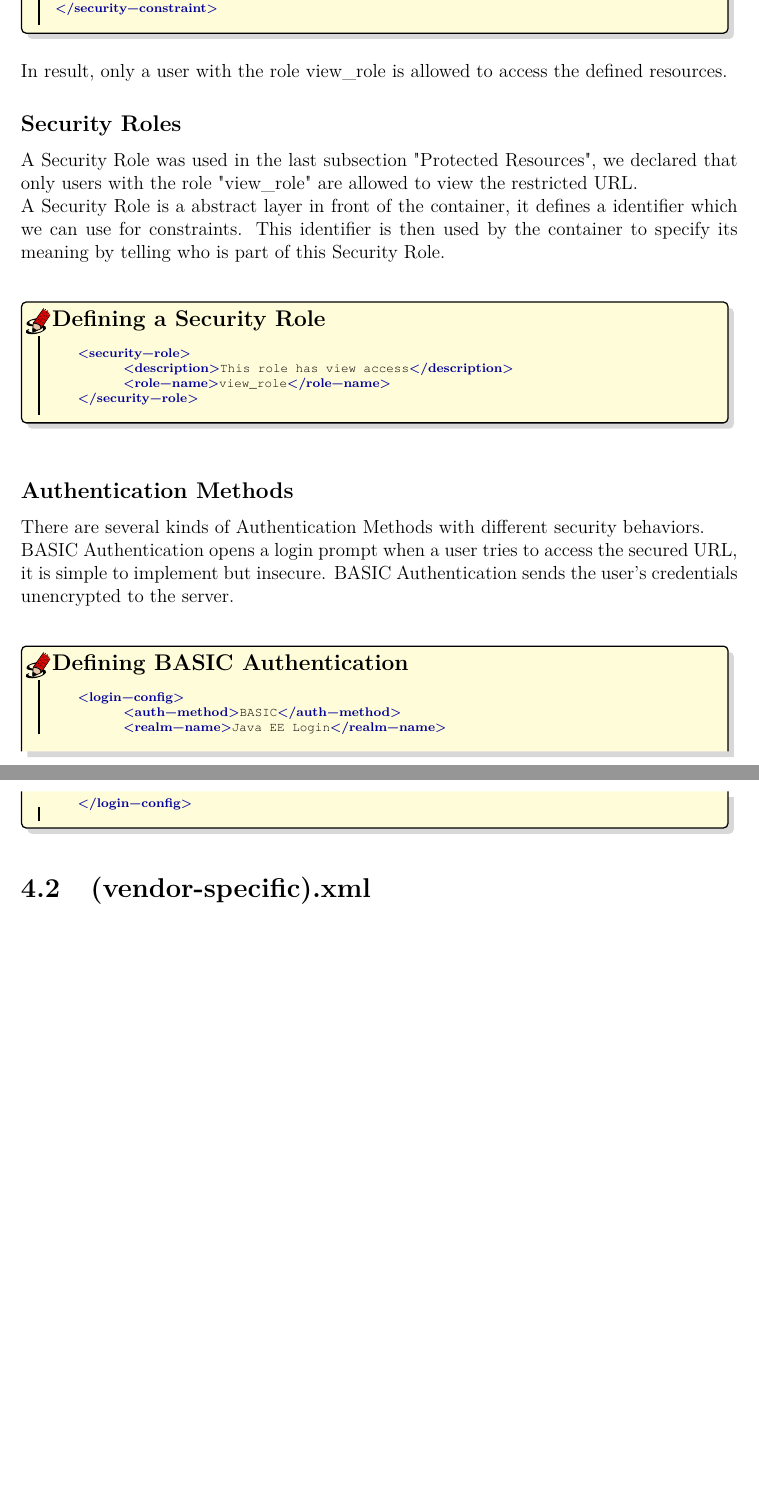
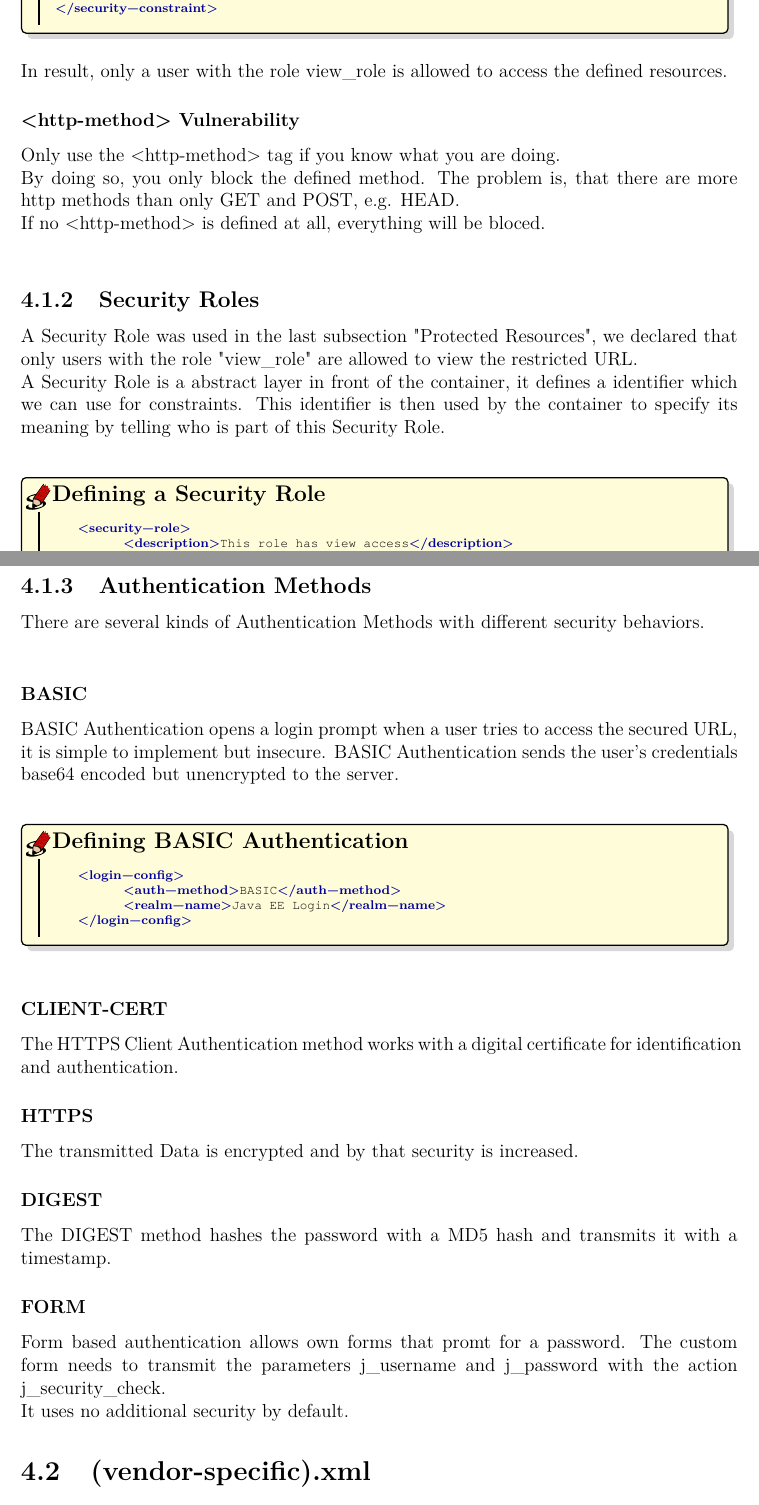
Before and after one commit to aayvazyan-tgm/JavaEESecurityExample, a LaTeX document (doc/Ausarbeitung.tex): two parts of pages 10 and 11 of 26 before the commit and two parts of pages 10 and 11 of 27 after it, joined at a grey line, cut so that both start at the same text, the shorter picture padded with empty space. Compiled offline with pdfLaTeX.

Commit message:
added authentication methods

```diff
--- a/doc/Ausarbeitung.tex
+++ b/doc/Ausarbeitung.tex
@@ -220,8 +220,11 @@ E.g. to protect the /primes/ URL with all its subdirectories we would have to us
 \end{lstlisting}
 \end{bclogo}
 In result, only a user with the role view\_role is allowed to access the defined resources.
-
-\subsection*{Security Roles}
+\subsubsection*{<http-method> Vulnerability}
+Only use the <http-method> tag if you know what you are doing.\\
+By doing so, you only block the defined method. The problem is, that there are more http methods than only GET and POST, e.g. HEAD.\\
+If no <http-method> is defined at all, everything will be bloced.\\
+\subsection{Security Roles}
 A Security Role was used in the last subsection "Protected Resources", we declared that only users with the role "view\_role" are allowed to view the restricted URL.\\
 A Security Role is a abstract layer in front of the container, it defines a identifier which we can use for constraints. This identifier is then used by the container to specify its meaning by telling who is part of this Security Role.\\
 \begin{bclogo}[couleur=yellow!15,arrondi=0.1,logo=\bccrayon, ombre = true]{Defining a Security Role}
@@ -232,9 +235,11 @@ A Security Role is a abstract layer in front of the container, it defines a iden
     </security-role>
 \end{lstlisting}
 \end{bclogo}
-\subsection*{Authentication Methods}
+\newpage
+\subsection{Authentication Methods}
 There are several kinds of Authentication Methods with different security behaviors.\\
-BASIC Authentication opens a login prompt when a user tries to access the secured URL, it is simple to implement but insecure. BASIC Authentication sends the user's credentials unencrypted to the server.\\
+\subsubsection*{BASIC}
+BASIC Authentication opens a login prompt when a user tries to access the secured URL, it is simple to implement but insecure. BASIC Authentication sends the user's credentials base64 encoded but unencrypted to the server.\\
 \begin{bclogo}[couleur=yellow!15,arrondi=0.1,logo=\bccrayon, ombre = true]{Defining BASIC Authentication}
 \begin{lstlisting}[style=XML]
     <login-config>
@@ -243,7 +248,15 @@ BASIC Authentication opens a login prompt when a user tries to access the secure
     </login-config>
 \end{lstlisting}
 \end{bclogo}
-
+\subsubsection*{CLIENT-CERT}
+The HTTPS Client Authentication method works with a digital certificate for identification and authentication.
+\subsubsection*{HTTPS}
+The transmitted Data is encrypted and by that security is increased.
+\subsubsection*{DIGEST}
+The DIGEST method hashes the password with a MD5 hash and transmits it with a timestamp.
+\subsubsection*{FORM}
+Form based authentication allows own forms that promt for a password. The custom form needs to transmit the parameters j\_username and j\_password with the action j\_security\_check.\\
+It uses no additional security by default.
 \section{(vendor-specific).xml}
 Most containers use in addition to the web.xml a vendor specific XML file that is usually located in the same directory with web.xml.\\
 E.g. Glassfish calls this file "glassfish-web.xml" while Tomcat has named it "context.xml".\\\\
```
Also changed, not shown: doc/Ausarbeitung.pdf, doc/Ausarbeitung.tex (5 more changed lines).
